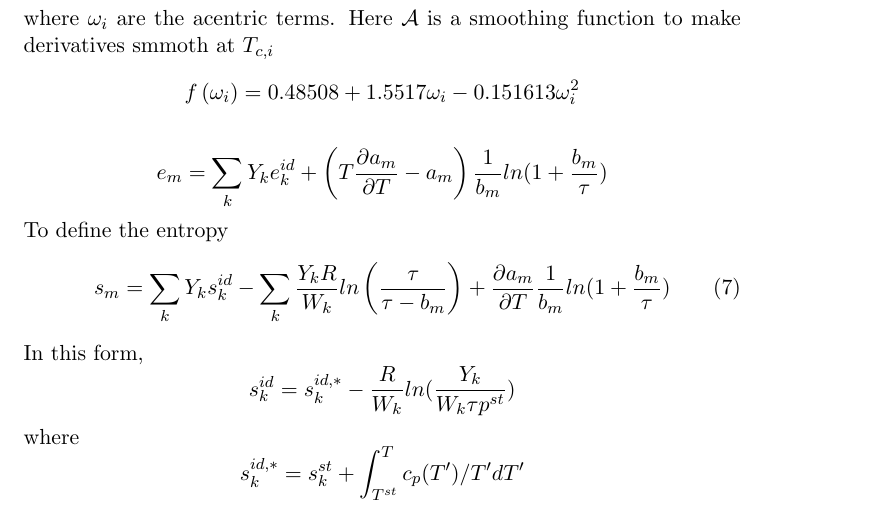
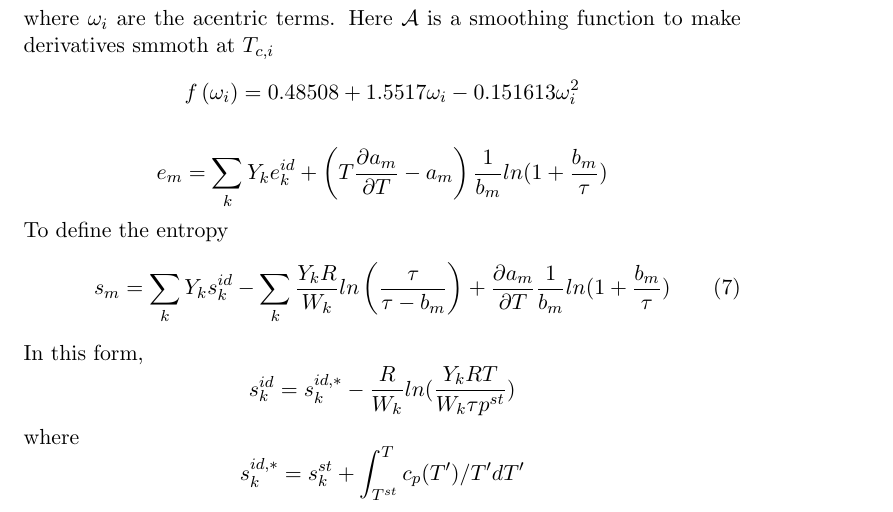
Before and after one commit to drummerdoc/Non_ideal, a LaTeX document (SRK_implementation.tex): part of page 4 of 11, cut so that both start at the same text. Compiled offline with pdfLaTeX.

Commit message:
fix typo

```diff
--- a/SRK_implementation.tex
+++ b/SRK_implementation.tex
@@ -277,7 +277,7 @@ s_m = \sum_k Y_k s_k^{id} -
 \end{equation}
 In this form,
 \[
-s_k^{id} = s_k^{id,*} - \frac{R}{W_k} ln(\frac{Y_k}{W_k \tau  p^{st}})
+s_k^{id} = s_k^{id,*} - \frac{R}{W_k} ln(\frac{Y_k R T}{W_k \tau  p^{st}})
 \]
 where
 \[
```
